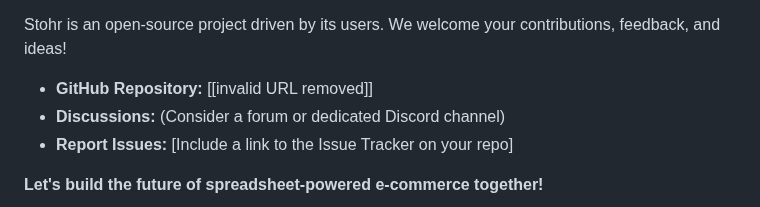
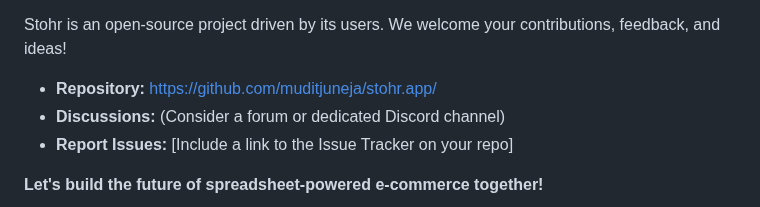
Before and after one commit to muditjuneja/stohr.app, a Markdown page: README.md, the part around the change. Rendered like a GitHub page.

Commit message:
updated repo link

```diff
--- a/README.md
+++ b/README.md
@@ -66,7 +66,7 @@ Stohr's core mission is to empower you to focus on your *business* rather than f
 
 Stohr is an open-source project driven by its users. We welcome your contributions, feedback, and ideas!
 
-* **GitHub Repository:** [[invalid URL removed]]
+* **Repository:** [https://github.com/muditjuneja/stohr.app/](https://github.com/muditjuneja/stohr.app/)
 * **Discussions:** (Consider a forum or dedicated Discord channel)
 * **Report Issues:** [Include a link to the Issue Tracker on your repo]
 
```
